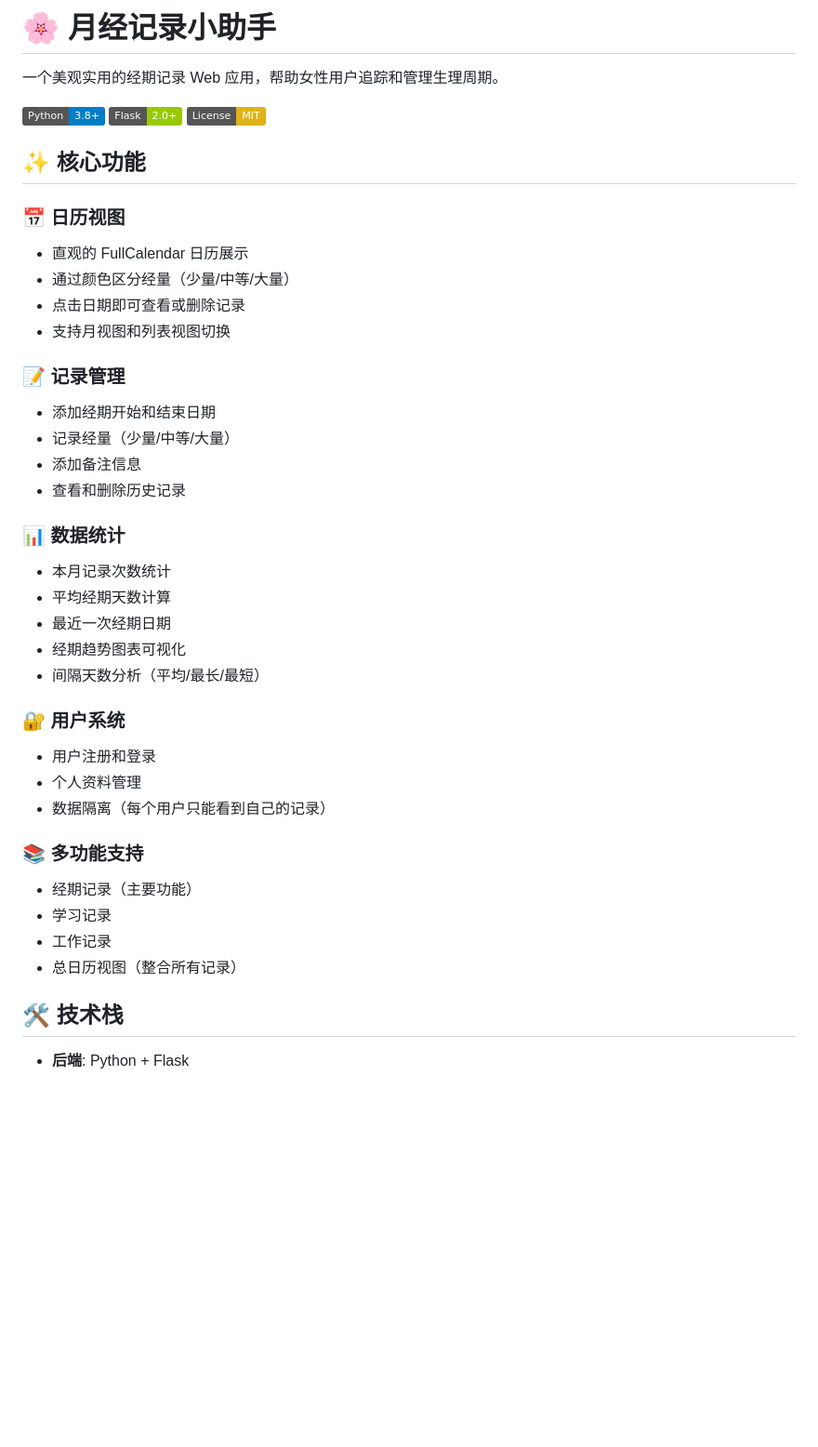
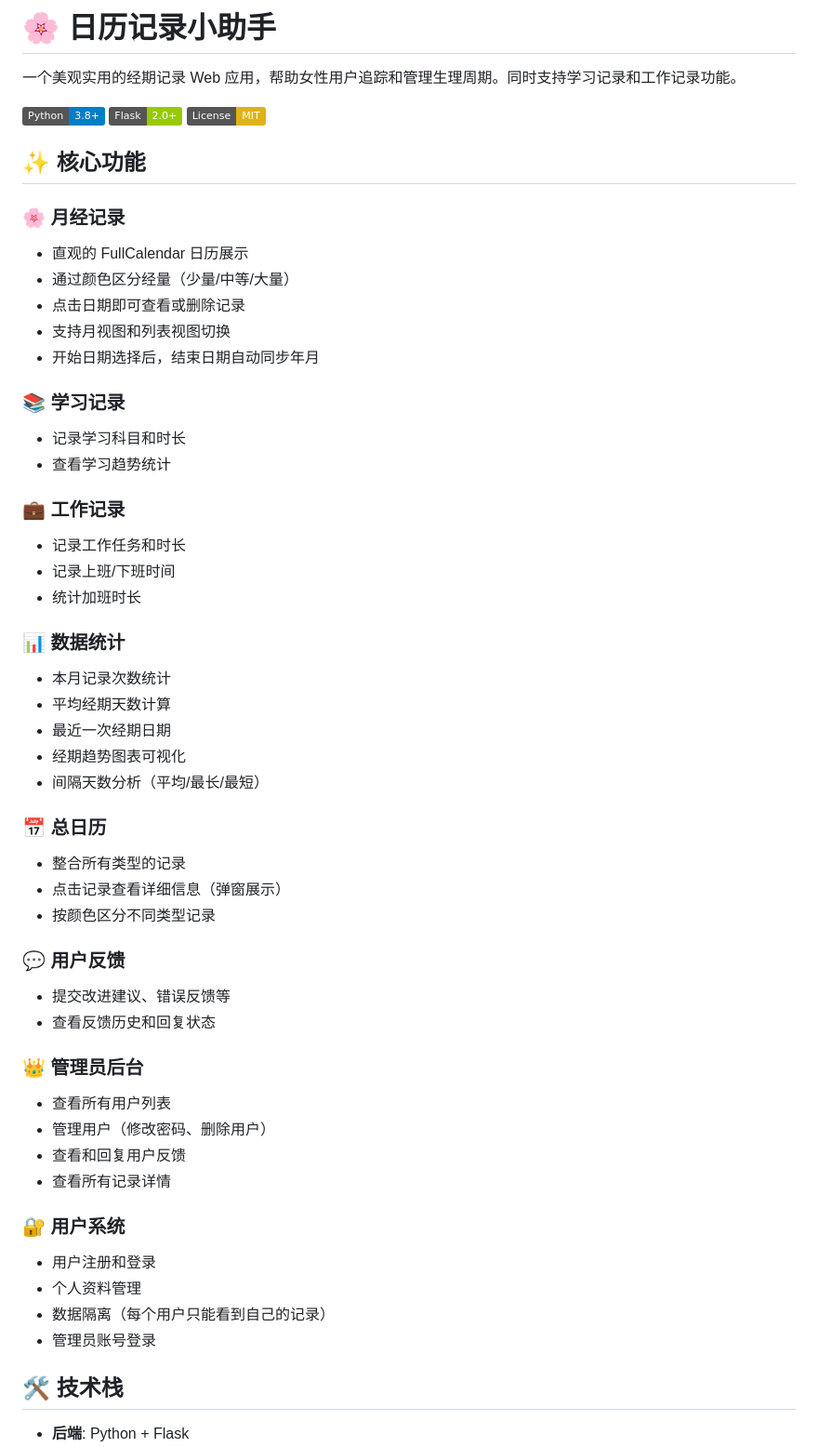
Before and after one commit to yzh189983/menstrual_tracker, a Markdown page: README.md, the part around one of its changes. Shown at 93% size. GitHub-like rendering; badges without logos; blank space fills up the shorter version.

```diff
--- a/README.md
+++ b/README.md
@@ -1,6 +1,6 @@
-# 🌸 月经记录小助手
+# 🌸 日历记录小助手
 
-一个美观实用的经期记录 Web 应用，帮助女性用户追踪和管理生理周期。
+一个美观实用的经期记录 Web 应用，帮助女性用户追踪和管理生理周期。同时支持学习记录和工作记录功能。
 
 ![Python](https://img.shields.io/badge/Python-3.8+-blue)
 ![Flask](https://img.shields.io/badge/Flask-2.0+-green)
@@ -8,17 +8,21 @@
 
 ## ✨ 核心功能
 
-### 📅 日历视图
+### 🌸 月经记录
 - 直观的 FullCalendar 日历展示
 - 通过颜色区分经量（少量/中等/大量）
 - 点击日期即可查看或删除记录
 - 支持月视图和列表视图切换
+- 开始日期选择后，结束日期自动同步年月
 
-### 📝 记录管理
-- 添加经期开始和结束日期
-- 记录经量（少量/中等/大量）
-- 添加备注信息
-- 查看和删除历史记录
+### 📚 学习记录
+- 记录学习科目和时长
+- 查看学习趋势统计
+
+### 💼 工作记录
+- 记录工作任务和时长
+- 记录上班/下班时间
+- 统计加班时长
 
 ### 📊 数据统计
 - 本月记录次数统计
@@ -27,16 +31,26 @@
 - 经期趋势图表可视化
 - 间隔天数分析（平均/最长/最短）
 
+### 📅 总日历
+- 整合所有类型的记录
+- 点击记录查看详细信息（弹窗展示）
+- 按颜色区分不同类型记录
+
+### 💬 用户反馈
+- 提交改进建议、错误反馈等
+- 查看反馈历史和回复状态
+
+### 👑 管理员后台
+- 查看所有用户列表
+- 管理用户（修改密码、删除用户）
+- 查看和回复用户反馈
+- 查看所有记录详情
+
 ### 🔐 用户系统
 - 用户注册和登录
 - 个人资料管理
 - 数据隔离（每个用户只能看到自己的记录）
-
-### 📚 多功能支持
-- 经期记录（主要功能）
-- 学习记录
-- 工作记录
-- 总日历视图（整合所有记录）
+- 管理员账号登录
 
 ## 🛠️ 技术栈
 
```
Also changed, not shown: other parts of README.md (+42 -74 lines).
